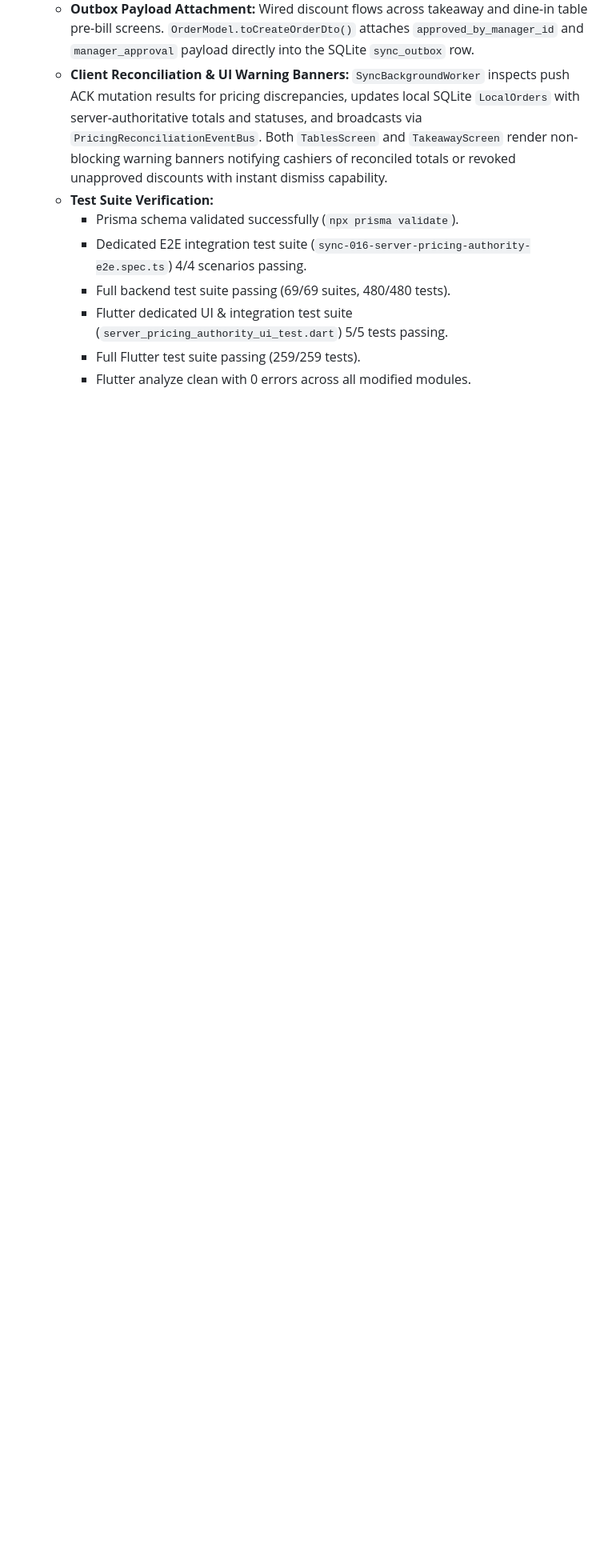
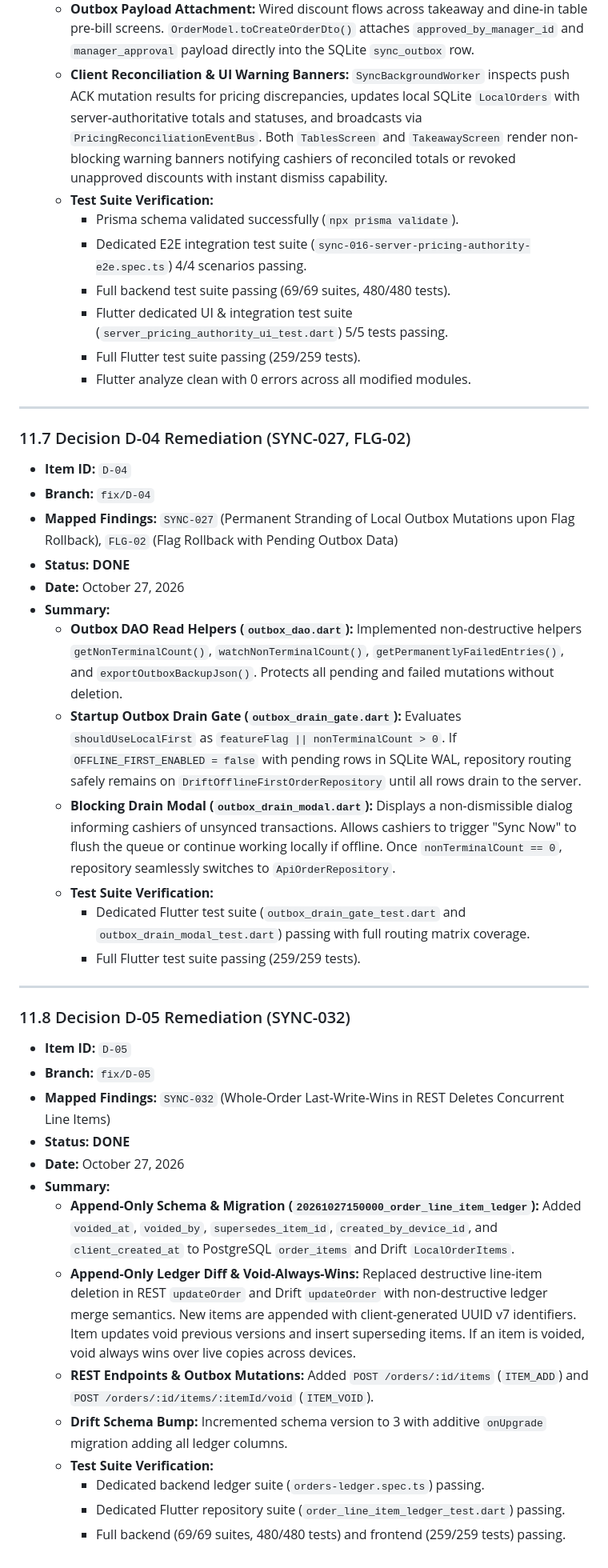
Before and after one commit to haris8498/howiesPOS, a Markdown page: docs/sync-audit/FINAL-SYNC-ENGINE-REPORT.md, the part around one of its changes. Shown at 80% size. GitHub-like rendering; blank space fills up the shorter version.

```diff
--- a/docs/sync-audit/FINAL-SYNC-ENGINE-REPORT.md
+++ b/docs/sync-audit/FINAL-SYNC-ENGINE-REPORT.md
@@ -1761,3 +1763,40 @@ A dedicated leftovers remediation pass cataloged all 56 remaining audit findings
     - Flutter dedicated UI & integration test suite (`server_pricing_authority_ui_test.dart`) 5/5 tests passing.
     - Full Flutter test suite passing (259/259 tests).
     - Flutter analyze clean with 0 errors across all modified modules.
+
+
+---
+
+### 11.7 Decision D-04 Remediation (SYNC-027, FLG-02)
+
+- **Item ID:** `D-04`
+- **Branch:** `fix/D-04`
+- **Mapped Findings:** `SYNC-027` (Permanent Stranding of Local Outbox Mutations upon Flag Rollback), `FLG-02` (Flag Rollback with Pending Outbox Data)
+- **Status:** **DONE**
+- **Date:** October 27, 2026
+- **Summary:**
+  - **Outbox DAO Read Helpers (`outbox_dao.dart`):** Implemented non-destructive helpers `getNonTerminalCount()`, `watchNonTerminalCount()`, `getPermanentlyFailedEntries()`, and `exportOutboxBackupJson()`. Protects all pending and failed mutations without deletion.
+  - **Startup Outbox Drain Gate (`outbox_drain_gate.dart`):** Evaluates `shouldUseLocalFirst` as `featureFlag || nonTerminalCount > 0`. If `OFFLINE_FIRST_ENABLED = false` with pending rows in SQLite WAL, repository routing safely remains on `DriftOfflineFirstOrderRepository` until all rows drain to the server.
+  - **Blocking Drain Modal (`outbox_drain_modal.dart`):** Displays a non-dismissible dialog informing cashiers of unsynced transactions. Allows cashiers to trigger "Sync Now" to flush the queue or continue working locally if offline. Once `nonTerminalCount == 0`, repository seamlessly switches to `ApiOrderRepository`.
+  - **Test Suite Verification:**
+    - Dedicated Flutter test suite (`outbox_drain_gate_test.dart` and `outbox_drain_modal_test.dart`) passing with full routing matrix coverage.
+    - Full Flutter test suite passing (259/259 tests).
+
+---
+
+### 11.8 Decision D-05 Remediation (SYNC-032)
+
+- **Item ID:** `D-05`
+- **Branch:** `fix/D-05`
+- **Mapped Findings:** `SYNC-032` (Whole-Order Last-Write-Wins in REST Deletes Concurrent Line Items)
+- **Status:** **DONE**
+- **Date:** October 27, 2026
+- **Summary:**
+  - **Append-Only Schema & Migration (`20261027150000_order_line_item_ledger`):** Added `voided_at`, `voided_by`, `supersedes_item_id`, `created_by_device_id`, and `client_created_at` to PostgreSQL `order_items` and Drift `LocalOrderItems`.
+  - **Append-Only Ledger Diff & Void-Always-Wins:** Replaced destructive line-item deletion in REST `updateOrder` and Drift `updateOrder` with non-destructive ledger merge semantics. New items are appended with client-generated UUID v7 identifiers. Item updates void previous versions and insert superseding items. If an item is voided, void always wins over live copies across devices.
+  - **REST Endpoints & Outbox Mutations:** Added `POST /orders/:id/items` (`ITEM_ADD`) and `POST /orders/:id/items/:itemId/void` (`ITEM_VOID`).
+  - **Drift Schema Bump:** Incremented schema version to 3 with additive `onUpgrade` migration adding all ledger columns.
+  - **Test Suite Verification:**
+    - Dedicated backend ledger suite (`orders-ledger.spec.ts`) passing.
+    - Dedicated Flutter repository suite (`order_line_item_ledger_test.dart`) passing.
+    - Full backend (69/69 suites, 480/480 tests) and frontend (259/259 tests) passing.
```
Also changed, not shown: other parts of docs/sync-audit/FINAL-SYNC-ENGINE-REPORT.md (+2 -0 lines), docs/fixes/FINAL-VERIFICATION.md (added, +292 -0 lines), 1 other file.
